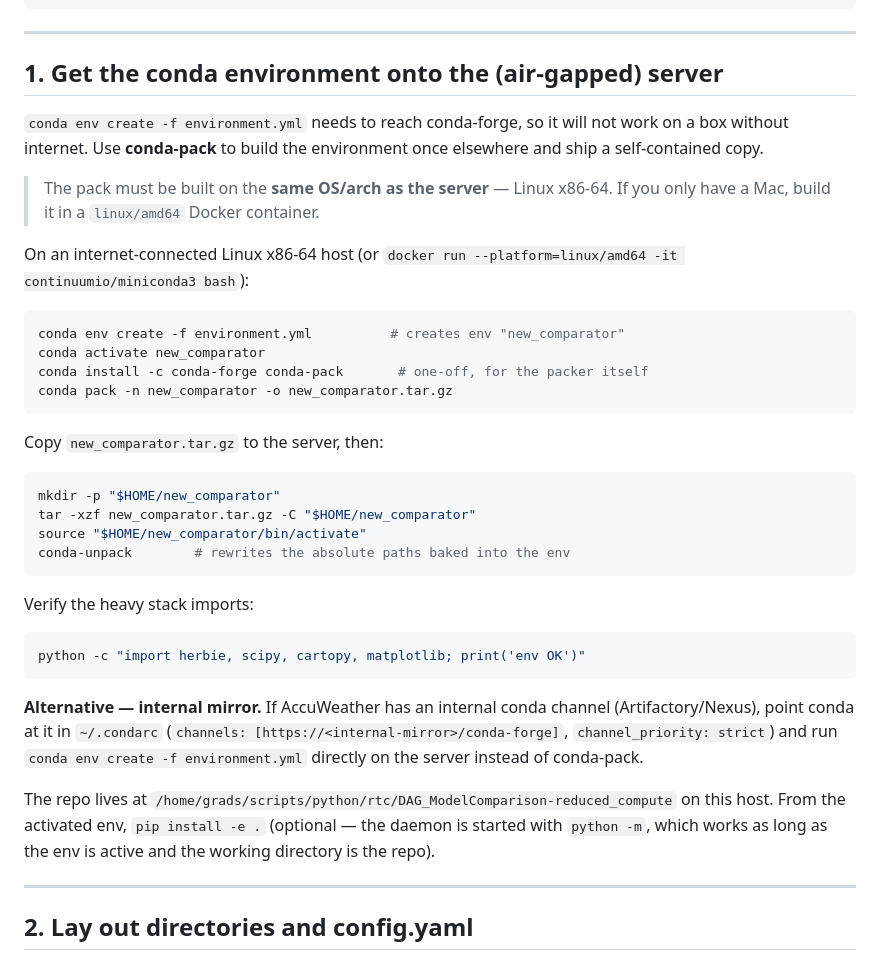
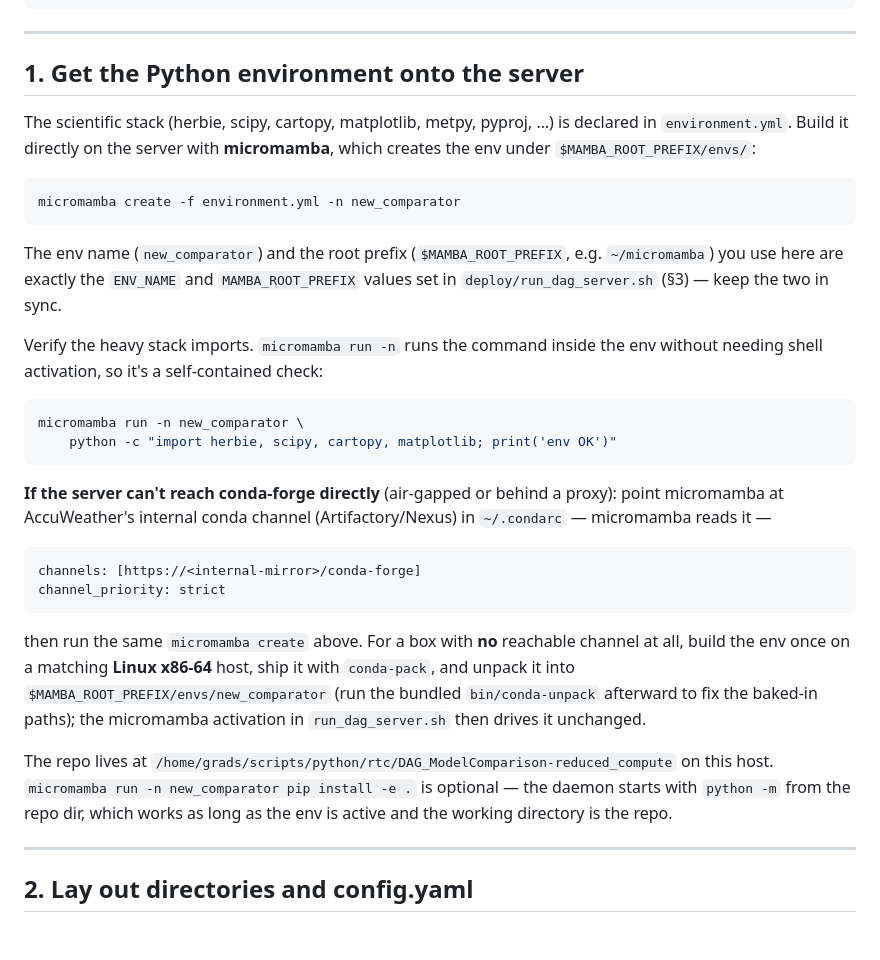
Before and after one commit to john-bn/DAG_ModelComparison, a Markdown page: docs/DEPLOYMENT.md, the part around the change. GitHub-like rendering; blank space fills up the shorter version.

Commit message:
docs: rewrite env-setup section for micromamba
Section 1 assumed a conda-pack workflow (build elsewhere, ship a tarball,
conda-unpack). The deployment now uses micromamba, so document the direct
`micromamba create -f environment.yml -n new_comparator` path as primary,
verify via `micromamba run -n`, and keep the internal-mirror / fully-offline
routes as adapted fallbacks. Tie ENV_NAME and MAMBA_ROOT_PREFIX back to the
run_dag_server.sh EDIT-THESE block so the two stay in sync.

Co-Authored-By: Claude Opus 4.8 <noreply@anthropic.com>
Claude-Session: https://claude.ai/code/session_01JYJLiNDGZBTNhJZN7PUZbU

````diff
--- a/docs/DEPLOYMENT.md
+++ b/docs/DEPLOYMENT.md
@@ -26,50 +26,47 @@ Browser ──GET/POST─▶ https://fcinet.accuweather.com/<path>/dag/
 
 ---
 
-## 1. Get the conda environment onto the (air-gapped) server
+## 1. Get the Python environment onto the server
 
-`conda env create -f environment.yml` needs to reach conda-forge, so it will not
-work on a box without internet. Use **conda-pack** to build the environment once
-elsewhere and ship a self-contained copy.
-
-> The pack must be built on the **same OS/arch as the server** — Linux x86-64.
-> If you only have a Mac, build it in a `linux/amd64` Docker container.
-
-On an internet-connected Linux x86-64 host (or `docker run --platform=linux/amd64
--it continuumio/miniconda3 bash`):
+The scientific stack (herbie, scipy, cartopy, matplotlib, metpy, pyproj, …) is
+declared in `environment.yml`. Build it directly on the server with
+**micromamba**, which creates the env under `$MAMBA_ROOT_PREFIX/envs/`:
 
 ```bash
-conda env create -f environment.yml          # creates env "new_comparator"
-conda activate new_comparator
-conda install -c conda-forge conda-pack       # one-off, for the packer itself
-conda pack -n new_comparator -o new_comparator.tar.gz
+micromamba create -f environment.yml -n new_comparator
 ```
 
-Copy `new_comparator.tar.gz` to the server, then:
+The env name (`new_comparator`) and the root prefix (`$MAMBA_ROOT_PREFIX`, e.g.
+`~/micromamba`) you use here are exactly the `ENV_NAME` and `MAMBA_ROOT_PREFIX`
+values set in `deploy/run_dag_server.sh` (§3) — keep the two in sync.
+
+Verify the heavy stack imports. `micromamba run -n` runs the command inside the
+env without needing shell activation, so it's a self-contained check:
 
 ```bash
-mkdir -p "$HOME/new_comparator"
-tar -xzf new_comparator.tar.gz -C "$HOME/new_comparator"
-source "$HOME/new_comparator/bin/activate"
-conda-unpack        # rewrites the absolute paths baked into the env
+micromamba run -n new_comparator \
+    python -c "import herbie, scipy, cartopy, matplotlib; print('env OK')"
 ```
 
-Verify the heavy stack imports:
+**If the server can't reach conda-forge directly** (air-gapped or behind a
+proxy): point micromamba at AccuWeather's internal conda channel
+(Artifactory/Nexus) in `~/.condarc` — micromamba reads it —
 
-```bash
-python -c "import herbie, scipy, cartopy, matplotlib; print('env OK')"
+```yaml
+channels: [https://<internal-mirror>/conda-forge]
+channel_priority: strict
 ```
 
-**Alternative — internal mirror.** If AccuWeather has an internal conda channel
-(Artifactory/Nexus), point conda at it in `~/.condarc`
-(`channels: [https://<internal-mirror>/conda-forge]`, `channel_priority: strict`)
-and run `conda env create -f environment.yml` directly on the server instead of
-conda-pack.
+then run the same `micromamba create` above. For a box with **no** reachable
+channel at all, build the env once on a matching **Linux x86-64** host, ship it
+with `conda-pack`, and unpack it into `$MAMBA_ROOT_PREFIX/envs/new_comparator`
+(run the bundled `bin/conda-unpack` afterward to fix the baked-in paths); the
+micromamba activation in `run_dag_server.sh` then drives it unchanged.
 
 The repo lives at `/home/grads/scripts/python/rtc/DAG_ModelComparison-reduced_compute`
-on this host. From the activated env, `pip install -e .` (optional — the
-daemon is started with `python -m`, which works as long as the env is active
-and the working directory is the repo).
+on this host. `micromamba run -n new_comparator pip install -e .` is optional —
+the daemon starts with `python -m` from the repo dir, which works as long as the
+env is active and the working directory is the repo.
 
 ---
 
````
